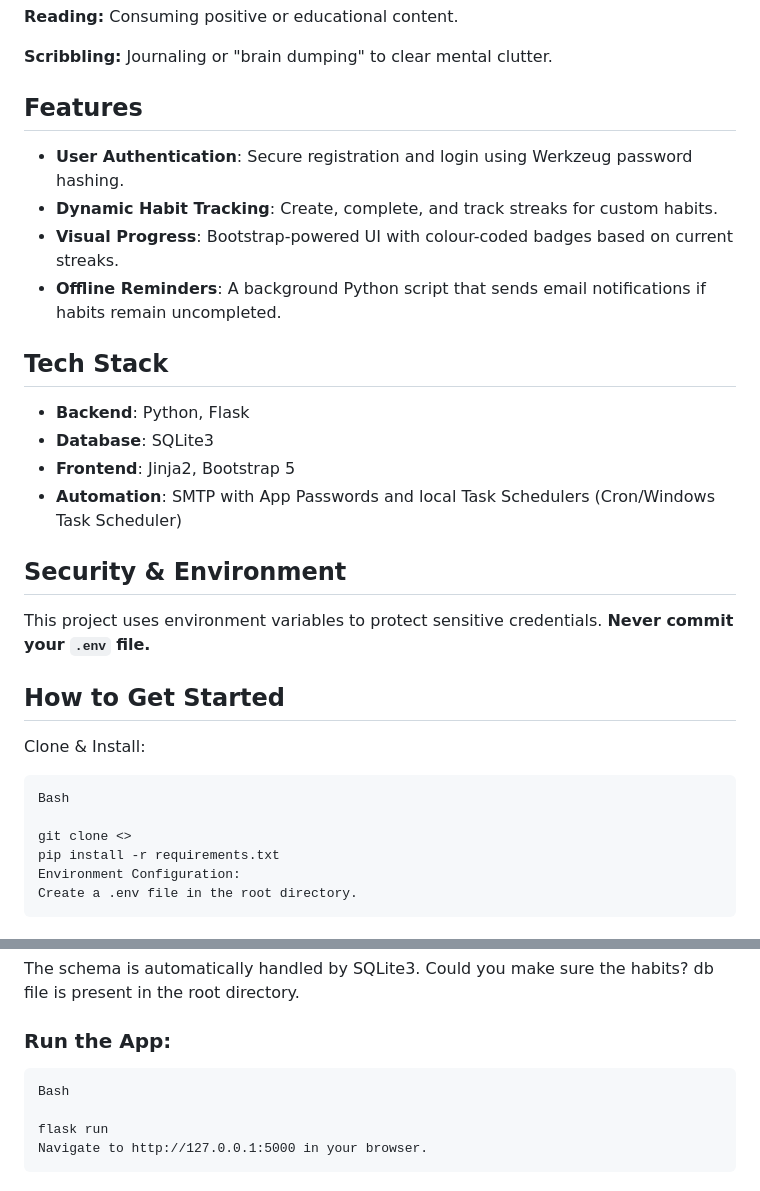
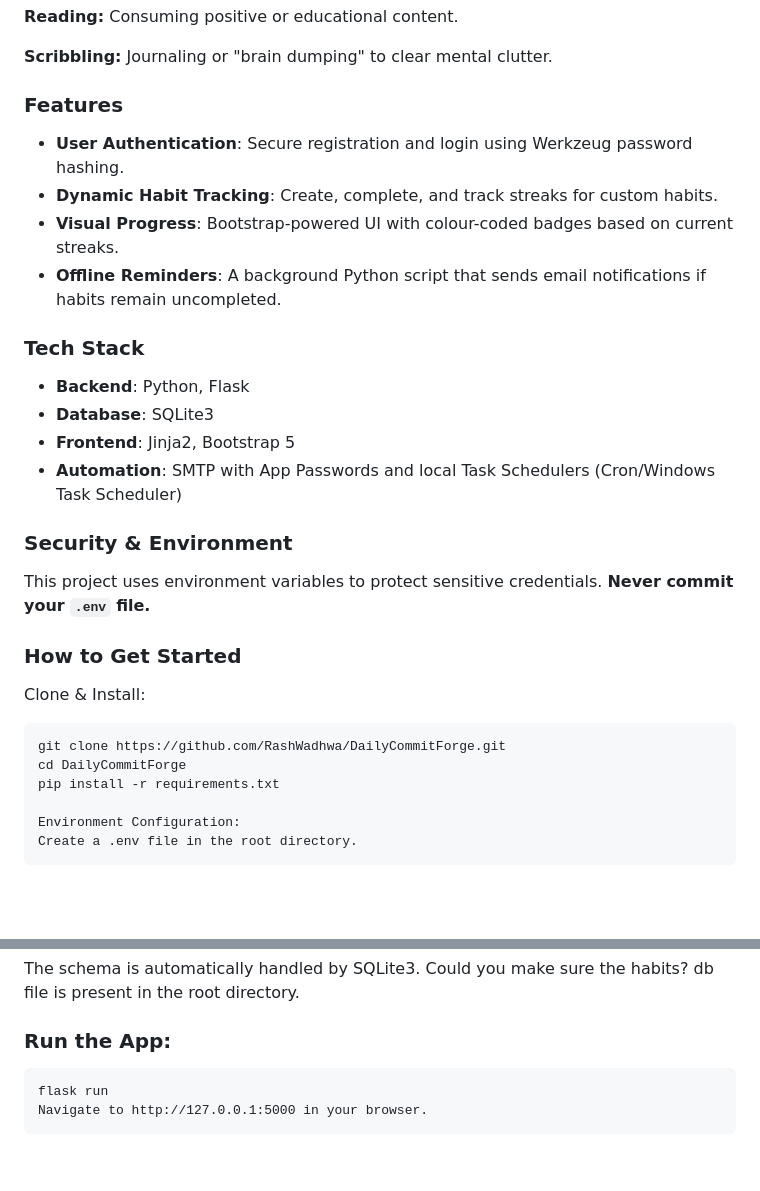
Before and after one commit to RashWadhwa/DailyCommitForge, a Markdown page: README.md, 2 parts joined by grey strips. Drawn GitHub-style; blank space fills up the shorter version.

Commit message:
Update README.md with project details

````diff
--- a/README.md
+++ b/README.md
@@ -24,28 +24,28 @@ I developed this application after studying the psychological habits of high per
 **Scribbling:** Journaling or "brain dumping" to clear mental clutter.
 
 
-## Features
+### Features
 - **User Authentication**: Secure registration and login using Werkzeug password hashing.
 - **Dynamic Habit Tracking**: Create, complete, and track streaks for custom habits.
 - **Visual Progress**: Bootstrap-powered UI with colour-coded badges based on current streaks.
 - **Offline Reminders**: A background Python script that sends email notifications if habits remain uncompleted.
 
-## Tech Stack
+### Tech Stack
 - **Backend**: Python, Flask
 - **Database**: SQLite3
 - **Frontend**: Jinja2, Bootstrap 5
 - **Automation**: SMTP with App Passwords and local Task Schedulers (Cron/Windows Task Scheduler)
 
-## Security & Environment
+### Security & Environment
 This project uses environment variables to protect sensitive credentials. **Never commit your `.env` file.**
 
-## **How to Get Started**
+### **How to Get Started**
 Clone & Install:
 ```
-Bash
+git clone https://github.com/RashWadhwa/DailyCommitForge.git
+cd DailyCommitForge
+pip install -r requirements.txt
 
-git clone <>
-pip install -r requirements.txt
 Environment Configuration:
 Create a .env file in the root directory.
 ```
@@ -62,8 +62,6 @@ The schema is automatically handled by SQLite3. Could you make sure the habits?
 
 ### **Run the App:**
 ```
-Bash
-
 flask run
 Navigate to http://127.0.0.1:5000 in your browser.
 ```
````
Also changed, not shown: other parts of README.md (+1 -1 lines).
